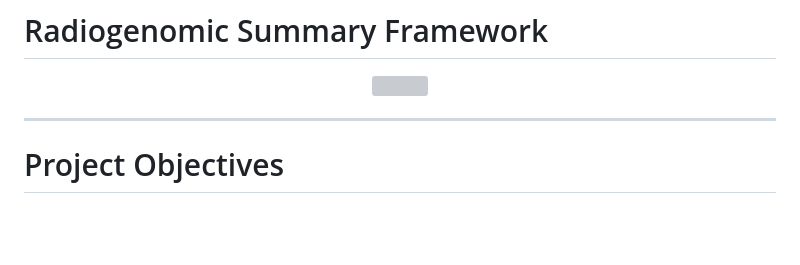
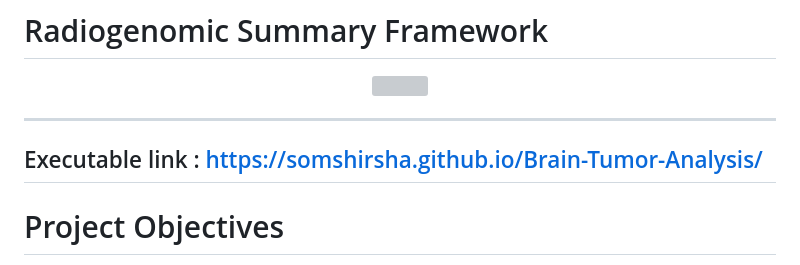
Before and after one commit to Somshirsha/Brain-Tumor-Analysis, a Markdown page: README.md, the part around the change. Rendered like a GitHub page; blank space fills up the shorter version; grey boxes are pictures that could not be loaded.

Commit message:
Readme with added executable link for Brain Tumor Analysis
Added executable link to the README file.

```diff
--- a/README.md
+++ b/README.md
@@ -23,7 +23,7 @@ The primary objective of the project is to investigate whether MRI-visible tumor
 </p>
 
 ---
-
+## Executable link : https://somshirsha.github.io/Brain-Tumor-Analysis/
 # Project Objectives
 
 - Develop a deep learning framework for brain tumor MRI classification.
```
